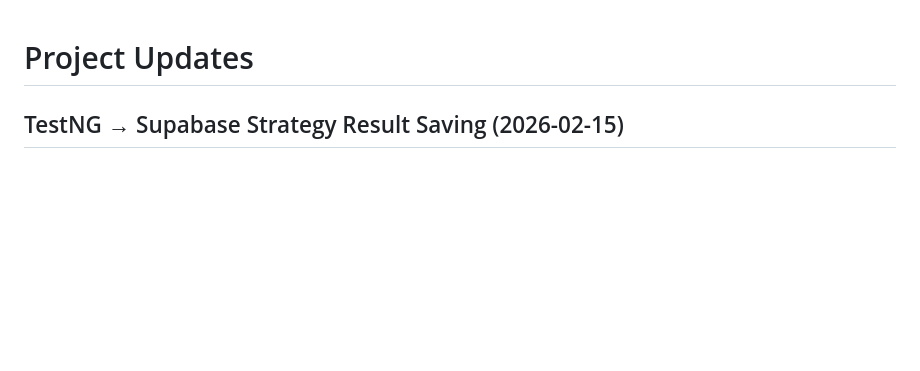
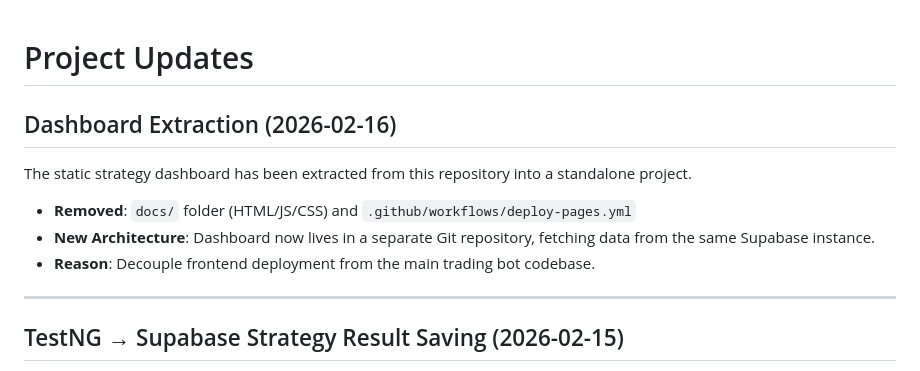
Before and after one commit to phemasundar/trading-bot, a Markdown page: Gemini.md, the part around the change. GitHub-like rendering; blank space fills up the shorter version.

```diff
--- a/Gemini.md
+++ b/Gemini.md
@@ -1,4 +1,13 @@
 # Project Updates
+
+## Dashboard Extraction (2026-02-16)
+
+The static strategy dashboard has been extracted from this repository into a standalone project.
+- **Removed**: `docs/` folder (HTML/JS/CSS) and `.github/workflows/deploy-pages.yml`
+- **New Architecture**: Dashboard now lives in a separate Git repository, fetching data from the same Supabase instance.
+- **Reason**: Decouple frontend deployment from the main trading bot codebase.
+
+---
 
 ## TestNG → Supabase Strategy Result Saving (2026-02-15)
 
```
Also changed, not shown: README.md (+6 -30 lines).
